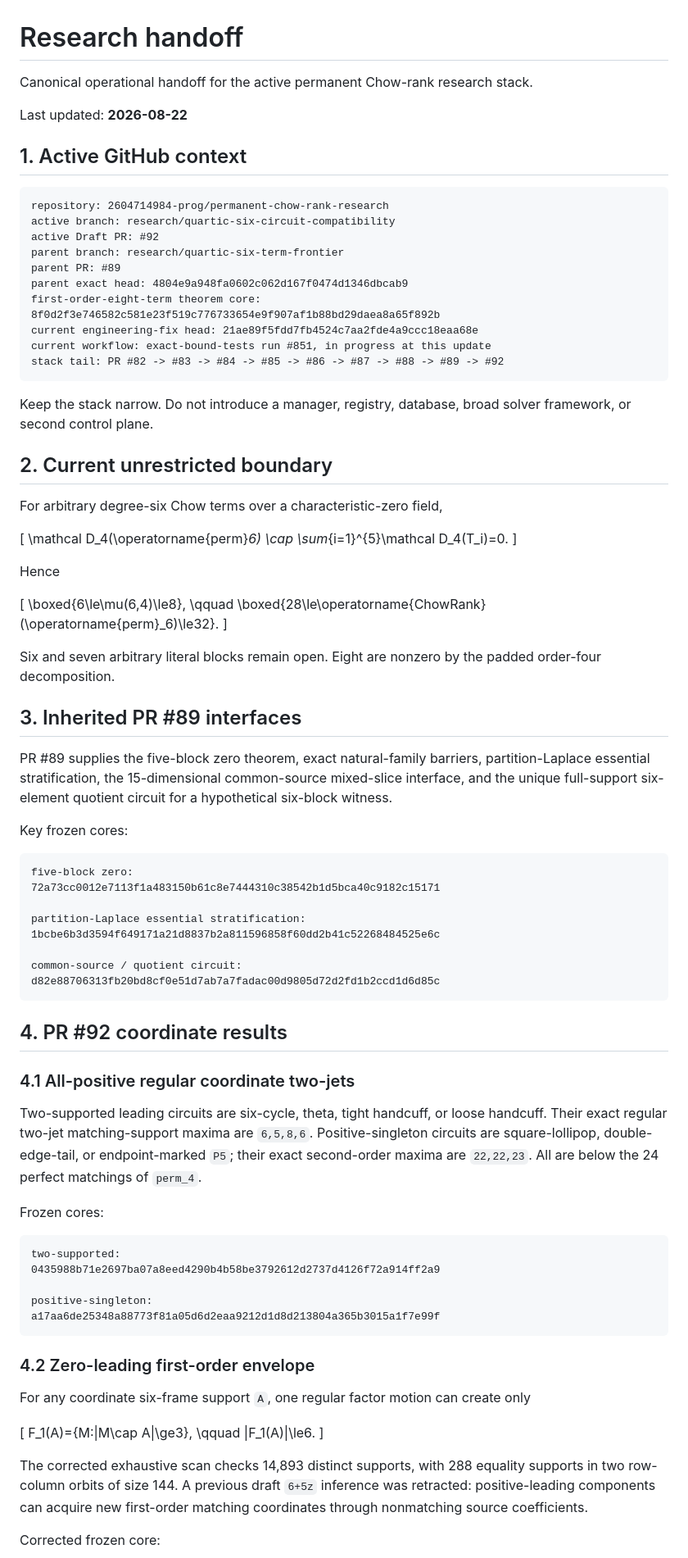
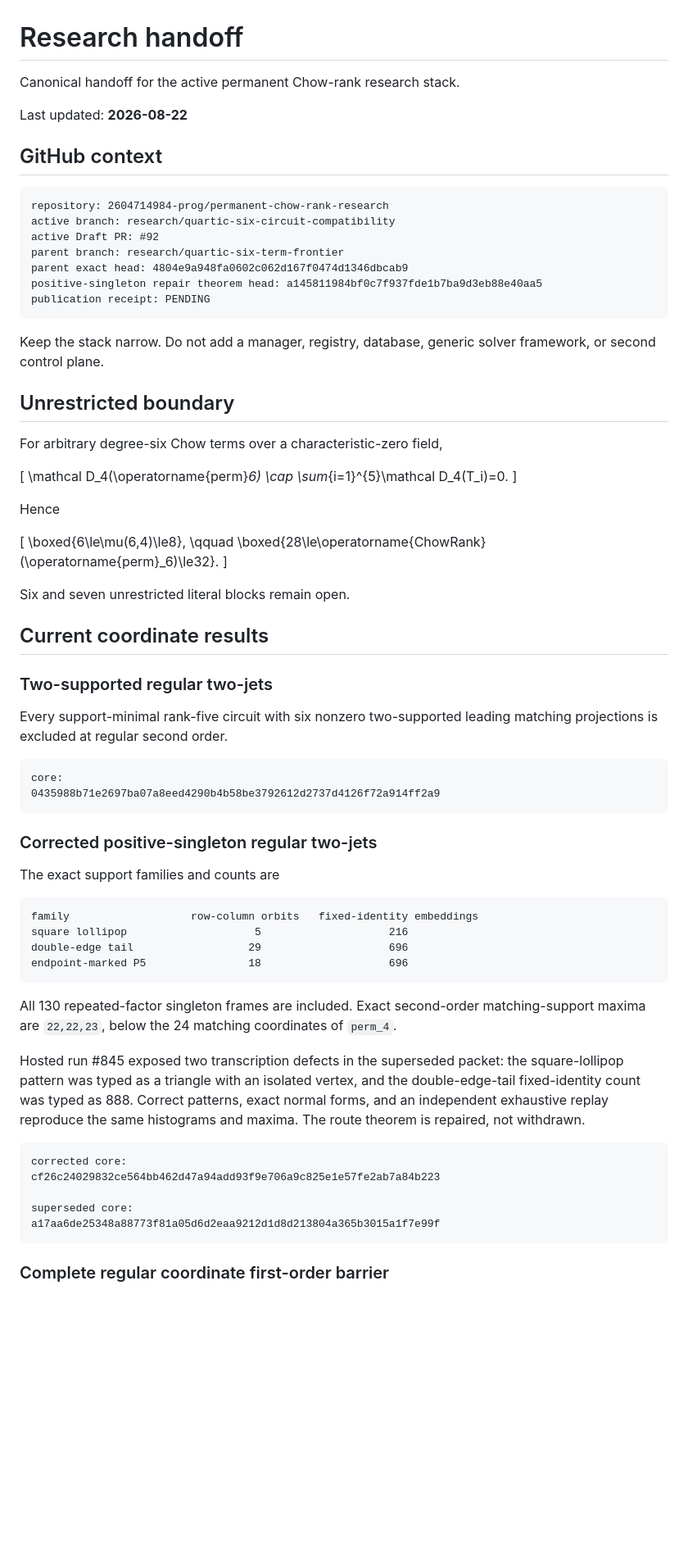
Before and after one commit to 2604714984-prog/permanent-chow-rank-research, a Markdown page: RESEARCH_HANDOFF.md, the part around one of its changes. Shown at 82% size. GitHub-like rendering; blank space fills up the shorter version.

Commit message:
Synchronize the repaired singleton packet

````diff
--- a/RESEARCH_HANDOFF.md
+++ b/RESEARCH_HANDOFF.md
@@ -1,28 +1,25 @@
 # Research handoff
 
-Canonical operational handoff for the active permanent Chow-rank research stack.
+Canonical handoff for the active permanent Chow-rank research stack.
 
 Last updated: **2026-08-22**
 
-## 1. Active GitHub context
+## GitHub context
 
 ```text
 repository: 2604714984-prog/permanent-chow-rank-research
 active branch: research/quartic-six-circuit-compatibility
 active Draft PR: #92
 parent branch: research/quartic-six-term-frontier
-parent PR: #89
 parent exact head: 4804e9a948fa0602c062d167f0474d1346dbcab9
-first-order-eight-term theorem core: 8f0d2f3e746582c581e23f519c776733654e9f907af1b88bd29daea8a65f892b
-current engineering-fix head: 21ae89f5fdd7fb4524c7aa2fde4a9ccc18eaa68e
-current workflow: exact-bound-tests run #851, in progress at this update
-stack tail: PR #82 -> #83 -> #84 -> #85 -> #86 -> #87 -> #88 -> #89 -> #92
+positive-singleton repair theorem head: a145811984bf0c7f937fde1b7ba9d3eb88e40aa5
+publication receipt: PENDING
 ```
 
-Keep the stack narrow. Do not introduce a manager, registry, database, broad
+Keep the stack narrow. Do not add a manager, registry, database, generic
 solver framework, or second control plane.
 
-## 2. Current unrestricted boundary
+## Unrestricted boundary
 
 For arbitrary degree-six Chow terms over a characteristic-zero field,
 
@@ -40,63 +37,48 @@ Hence
 \boxed{28\le\operatorname{ChowRank}(\operatorname{perm}_6)\le32}.
 \]
 
-Six and seven arbitrary literal blocks remain open. Eight are nonzero by the
-padded order-four decomposition.
+Six and seven unrestricted literal blocks remain open.
 
-## 3. Inherited PR #89 interfaces
+## Current coordinate results
 
-PR #89 supplies the five-block zero theorem, exact natural-family barriers,
-partition-Laplace essential stratification, the 15-dimensional common-source
-mixed-slice interface, and the unique full-support six-element quotient
-circuit for a hypothetical six-block witness.
+### Two-supported regular two-jets
 
-Key frozen cores:
+Every support-minimal rank-five circuit with six nonzero two-supported leading
+matching projections is excluded at regular second order.
 
 ```text
-five-block zero:
-72a73cc0012e7113f1a483150b61c8e7444310c38542b1d5bca40c9182c15171
-
-partition-Laplace essential stratification:
-1bcbe6b3d3594f649171a21d8837b2a811596858f60dd2b41c52268484525e6c
-
-common-source / quotient circuit:
-d82e88706313fb20bd8cf0e51d7ab7a7fadac00d9805d72d2fd1b2ccd1d6d85c
+core:
+0435988b71e2697ba07a8eed4290b4b58be3792612d2737d4126f72a914ff2a9
 ```
 
-## 4. PR #92 coordinate results
+### Corrected positive-singleton regular two-jets
 
-### 4.1 All-positive regular coordinate two-jets
-
-Two-supported leading circuits are six-cycle, theta, tight handcuff, or loose
-handcuff. Their exact regular two-jet matching-support maxima are `6,5,8,6`.
-Positive-singleton circuits are square-lollipop, double-edge-tail, or
-endpoint-marked `P5`; their exact second-order maxima are `22,22,23`.
-All are below the 24 perfect matchings of `perm_4`.
-
-Frozen cores:
+The exact support families and counts are
 
 ```text
-two-supported:
-0435988b71e2697ba07a8eed4290b4b58be3792612d2737d4126f72a914ff2a9
+family                   row-column orbits   fixed-identity embeddings
+square lollipop                    5                    216
+double-edge tail                  29                    696
+endpoint-marked P5                18                    696
+```
 
-positive-singleton:
+All 130 repeated-factor singleton frames are included. Exact second-order
+matching-support maxima are `22,22,23`, below the 24 matching coordinates of
+`perm_4`.
+
+Hosted run #845 exposed two transcription defects in the superseded packet:
+the square-lollipop pattern was typed as a triangle with an isolated vertex,
+and the double-edge-tail fixed-identity count was typed as 888. Correct
+patterns, exact normal forms, and an independent exhaustive replay reproduce
+the same histograms and maxima. The route theorem is repaired, not withdrawn.
+
+```text
+corrected core:
+cf26c24029832ce564bb462d47a94add93f9e706a9c825e1e57fe2ab7a84b223
+
+superseded core:
 a17aa6de25348a88773f81a05d6d2eaa9212d1d8d213804a365b3015a1f7e99f
 ```
 
-### 4.2 Zero-leading first-order envelope
+### Complete regular coordinate first-order barrier
 
-For any coordinate six-frame support `A`, one regular factor motion can create
-only
-
-\[
-F_1(A)=\{M:|M\cap A|\ge3\},
-\qquad |F_1(A)|\le6.
-\]
-
-The corrected exhaustive scan checks 14,893 distinct supports, with 288
-equality supports in two row-column orbits of size 144. A previous draft
-`6+5z` inference was retracted: positive-leading components can acquire new
-first-order matching coordinates through nonmatching source coefficients.
-
-Corrected frozen core:
-
````
Also changed, not shown: other parts of RESEARCH_HANDOFF.md (+40 -106 lines).
